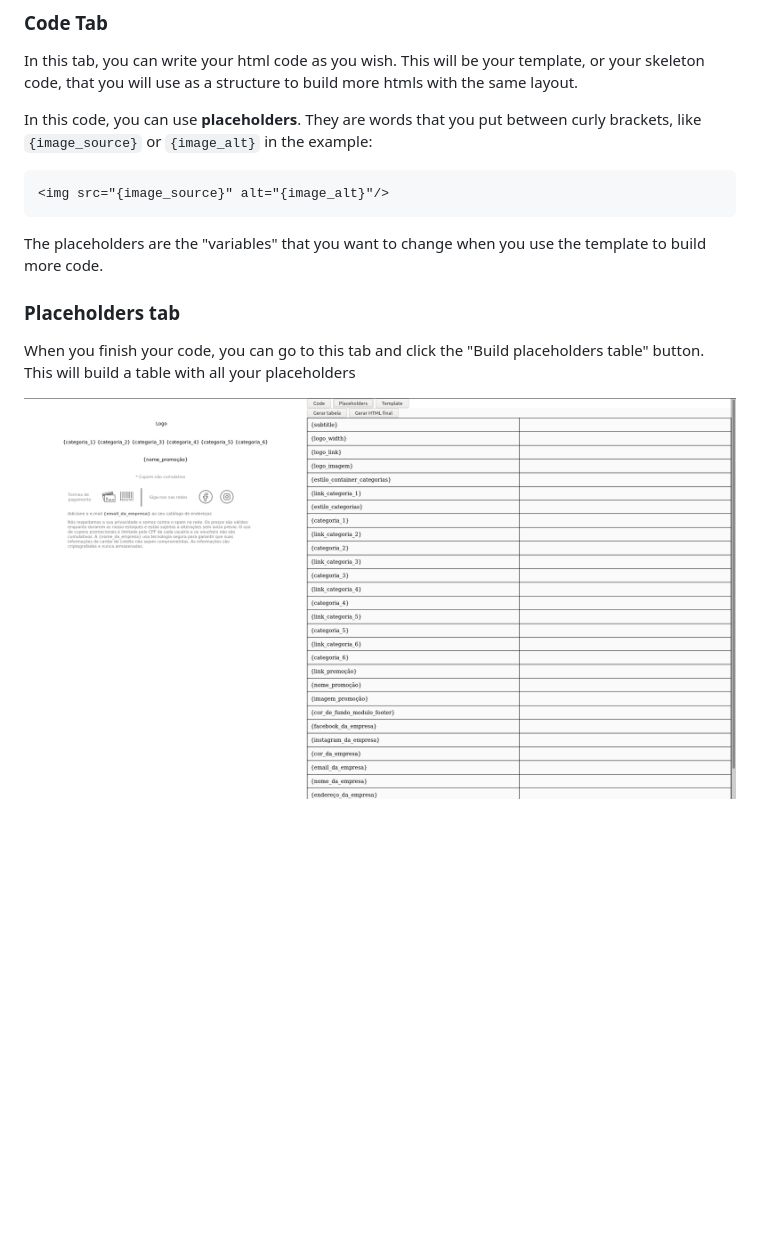
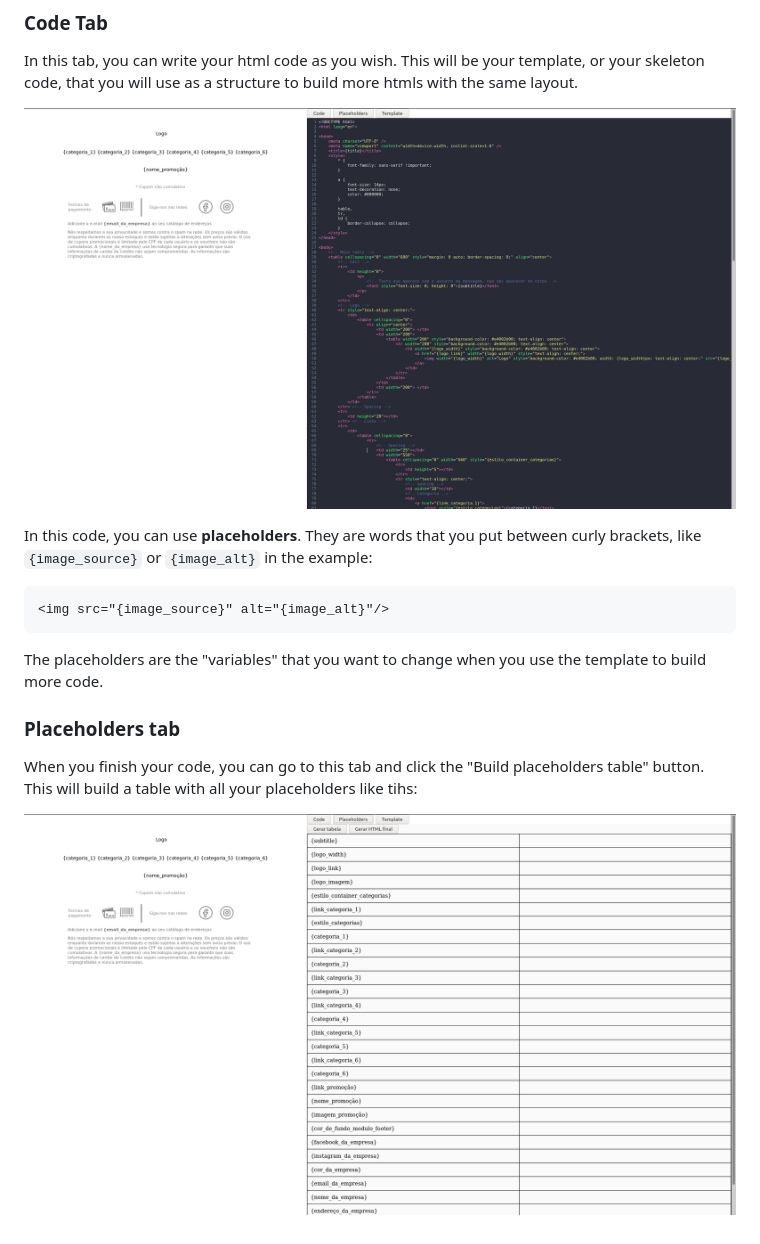
Before and after one commit to brenorobazza/html-templates, a Markdown page: README.md, the part around the change. Drawn GitHub-style; pictures changed too: README_aux/code.png (added); blank space fills up the shorter version.

Commit message:
Changed README images

````diff
--- a/README.md
+++ b/README.md
@@ -8,6 +8,8 @@ Project created to speed up html creation when you already have a template to us
 ### Code Tab
 In this tab, you can write your html code as you wish. This will be your template, or your skeleton code, that you will use as a structure to build more htmls with the same layout.
 
+![Code](https://github.com/brenorobazza/html-templates/blob/main/README_aux/code.png?raw=true)
+
 In this code, you can use **placeholders**. They are words that you put between curly brackets, like ```{image_source}``` or ```{image_alt}``` in the example:
 
 ```html
@@ -17,6 +19,6 @@ In this code, you can use **placeholders**. They are words that you put between
 The placeholders are the "variables" that you want to change when you use the template to build more code.
 
 ### Placeholders tab
-When you finish your code, you can go to this tab and click the "Build placeholders table" button. This will build a table with all your placeholders
+When you finish your code, you can go to this tab and click the "Build placeholders table" button. This will build a table with all your placeholders like tihs:
 
-![Placeholders](https://github.com/brenorobazza/html-templates/blob/main/README_aux/placeholders.png)
+![Placeholders](https://github.com/brenorobazza/html-templates/blob/main/README_aux/placeholders.png?raw=true)
````
